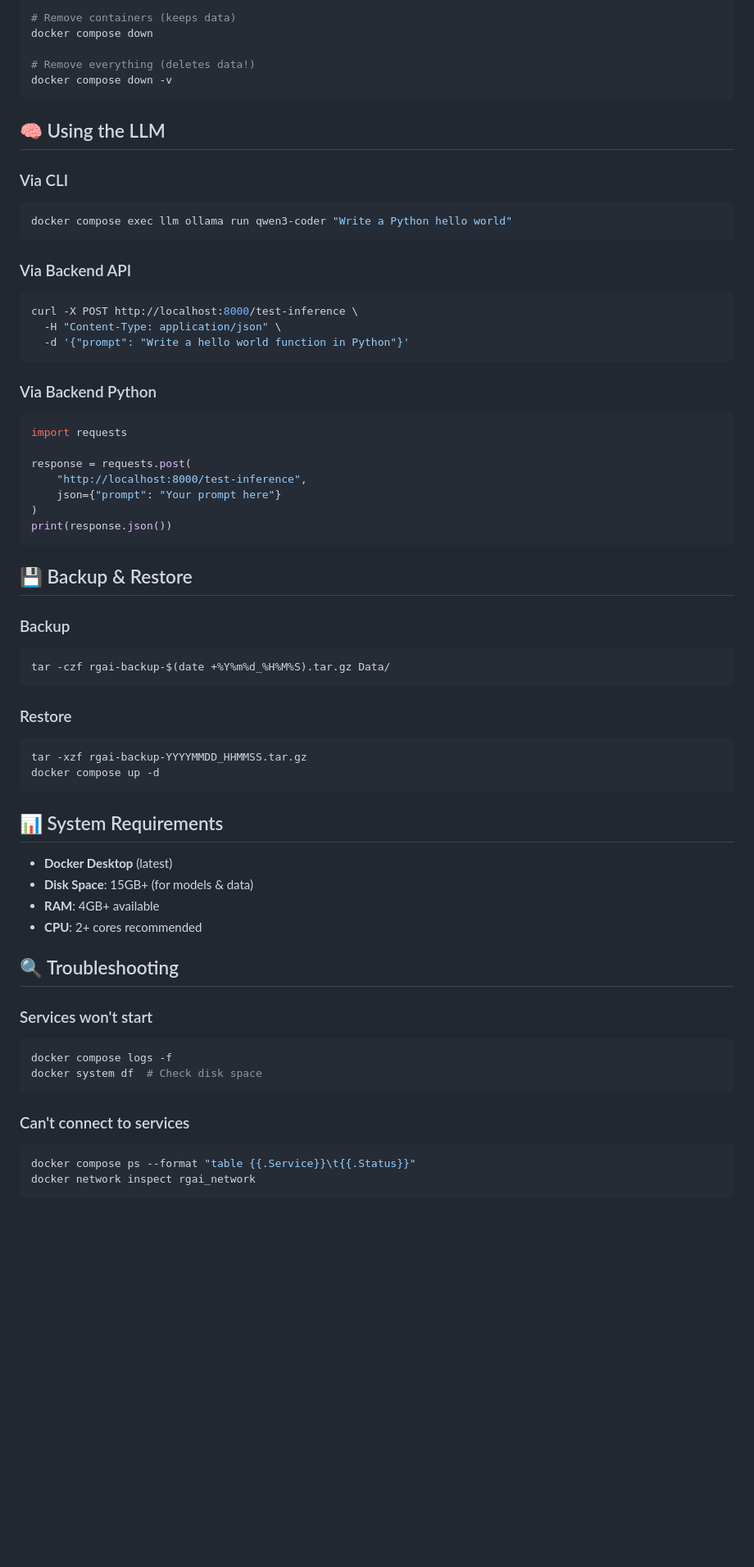
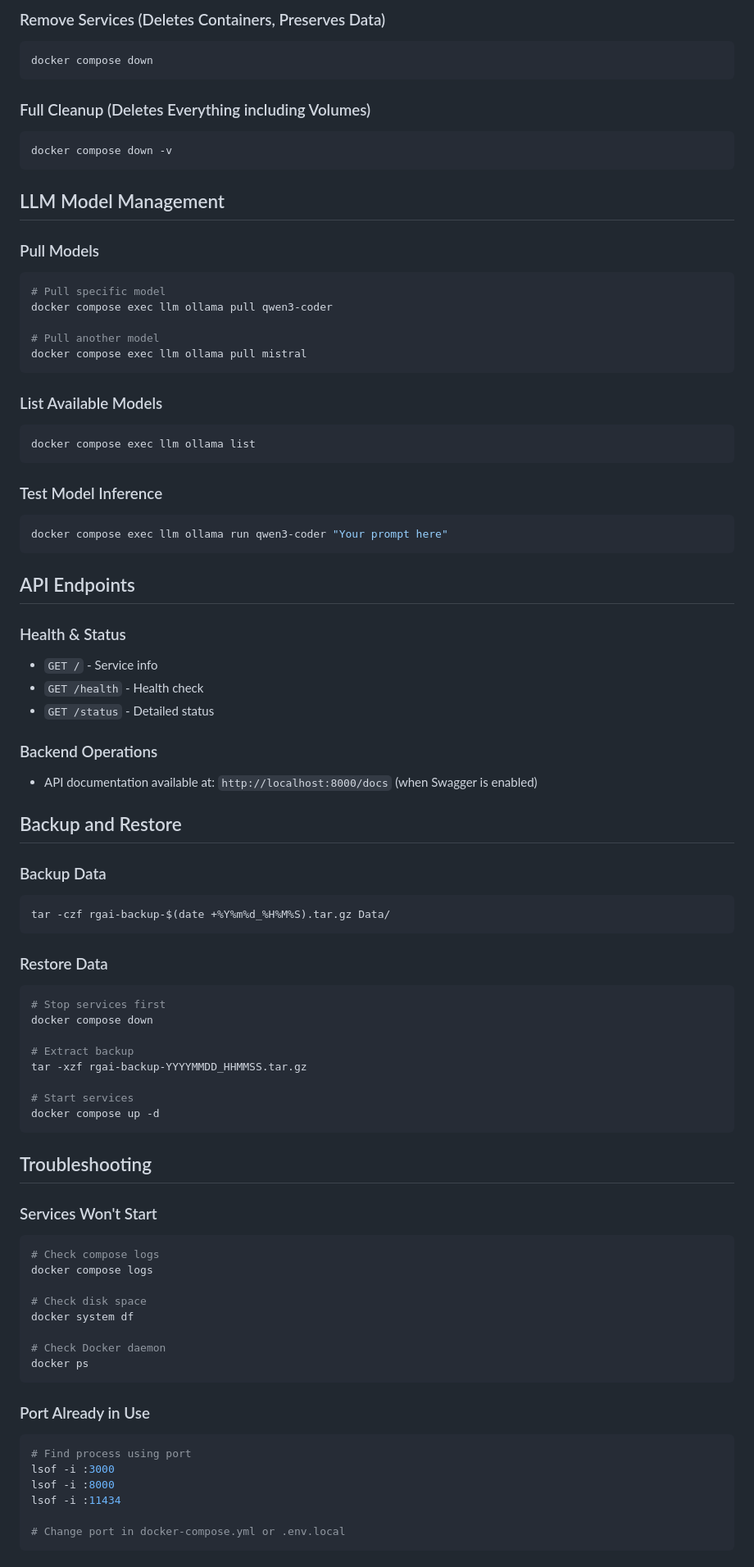
Before and after one commit to KennethSpeecke/RgAi, a Markdown page: README.md, the part around one of its changes. Shown at 82% size. Rendered like a GitHub page; blank space fills up the shorter version.

````diff
--- a/README.md
+++ b/README.md
@@ -108,70 +177,85 @@ docker compose stop
 
-# Remove containers (keeps data)
+### Remove Services (Deletes Containers, Preserves Data)
+```bash
 docker compose down
+```
 
-# Remove everything (deletes data!)
+### Full Cleanup (Deletes Everything including Volumes)
+```bash
 docker compose down -v
 ```
 
-## 🧠 Using the LLM
+## LLM Model Management
 
-### Via CLI
+### Pull Models
+```bash
+# Pull specific model
+docker compose exec llm ollama pull qwen3-coder
 
-```bash
-docker compose exec llm ollama run qwen3-coder "Write a Python hello world"
+# Pull another model
+docker compose exec llm ollama pull mistral
 ```
 
-### Via Backend API
-
+### List Available Models
 ```bash
-curl -X POST http://localhost:8000/test-inference \
-  -H "Content-Type: application/json" \
-  -d '{"prompt": "Write a hello world function in Python"}'
+docker compose exec llm ollama list
 ```
 
-### Via Backend Python
-
-```python
-import requests
-
-response = requests.post(
-    "http://localhost:8000/test-inference",
-    json={"prompt": "Your prompt here"}
-)
-print(response.json())
+### Test Model Inference
+```bash
+docker compose exec llm ollama run qwen3-coder "Your prompt here"
 ```
 
-## 💾 Backup & Restore
+## API Endpoints
 
-### Backup
+### Health & Status
+- `GET /` - Service info
+- `GET /health` - Health check
+- `GET /status` - Detailed status
+
+### Backend Operations
+- API documentation available at: `http://localhost:8000/docs` (when Swagger is enabled)
+
+## Backup and Restore
+
+### Backup Data
 ```bash
 tar -czf rgai-backup-$(date +%Y%m%d_%H%M%S).tar.gz Data/
 ```
 
-### Restore
+### Restore Data
 ```bash
+# Stop services first
+docker compose down
+
+# Extract backup
 tar -xzf rgai-backup-YYYYMMDD_HHMMSS.tar.gz
+
+# Start services
 docker compose up -d
 ```
 
-## 📊 System Requirements
+## Troubleshooting
 
-- **Docker Desktop** (latest)
-- **Disk Space**: 15GB+ (for models & data)
-- **RAM**: 4GB+ available
-- **CPU**: 2+ cores recommended
+### Services Won't Start
+```bash
+# Check compose logs
+docker compose logs
 
-## 🔍 Troubleshooting
+# Check disk space
+docker system df
 
-### Services won't start
-```bash
-docker compose logs -f
-docker system df  # Check disk space
+# Check Docker daemon
+docker ps
 ```
 
-### Can't connect to services
+### Port Already in Use
 ```bash
-docker compose ps --format "table {{.Service}}\t{{.Status}}"
-docker network inspect rgai_network
+# Find process using port
+lsof -i :3000
+lsof -i :8000
+lsof -i :11434
+
+# Change port in docker-compose.yml or .env.local
 ```
 
````
Also changed, not shown: other parts of README.md (+239 -133 lines).
